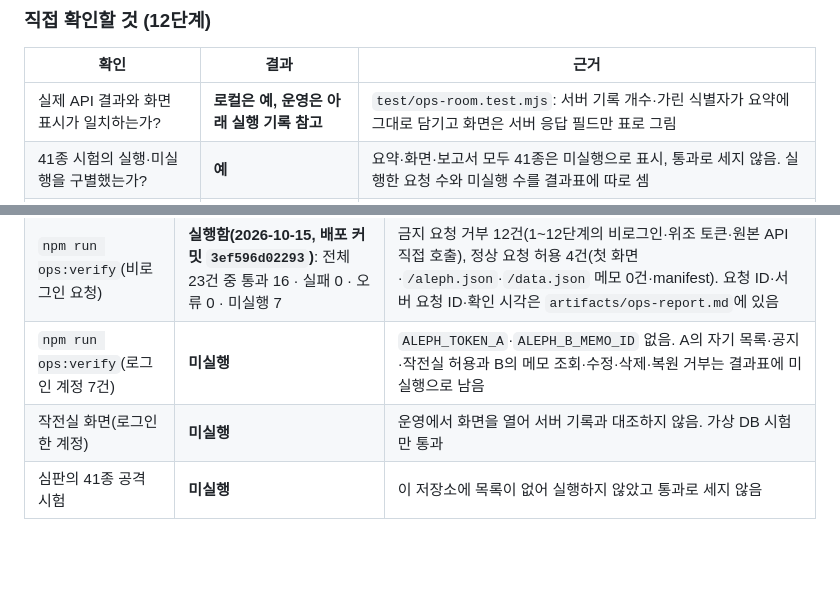
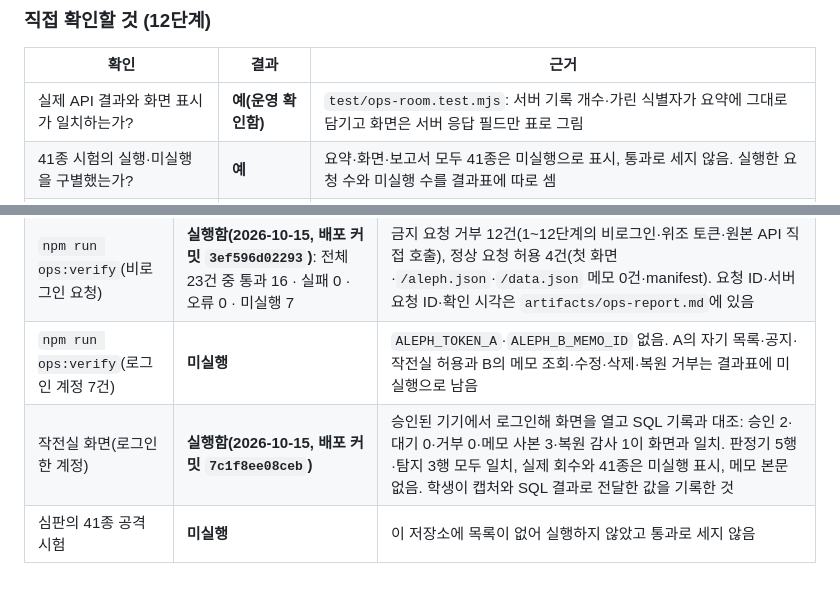
Before and after one commit to shk12170-dev/choi-bujang-secret-vault, a Markdown page: README.md, 2 parts joined by grey strips. GitHub-like rendering; blank space fills up the shorter version.

Commit message:
12단계 보완: 운영 작전실 화면과 서버 기록 대조 결과 기록
승인된 기기에서 로그인해 작전실을 열고 SQL 기록과 대조한 결과(승인 2, 대기 0, 거부 0, 메모 사본 3, 복원 감사 1 일치)를 README 실행 기록에 반영했다. 코드는 바뀌지 않았다.

Co-Authored-By: Claude Sonnet 5.5 <noreply@anthropic.com>

```diff
--- a/README.md
+++ b/README.md
@@ -798,7 +798,7 @@ npm run bundle                                                 # 제출 묶음(
 
 | 확인 | 결과 | 근거 |
 |---|---|---|
-| 실제 API 결과와 화면 표시가 일치하는가? | **로컬은 예, 운영은 아래 실행 기록 참고** | `test/ops-room.test.mjs`: 서버 기록 개수·가린 식별자가 요약에 그대로 담기고 화면은 서버 응답 필드만 표로 그림 |
+| 실제 API 결과와 화면 표시가 일치하는가? | **예(운영 확인함)** | `test/ops-room.test.mjs`: 서버 기록 개수·가린 식별자가 요약에 그대로 담기고 화면은 서버 응답 필드만 표로 그림 |
 | 41종 시험의 실행·미실행을 구별했는가? | **예** | 요약·화면·보고서 모두 41종은 미실행으로 표시, 통과로 세지 않음. 실행한 요청 수와 미실행 수를 결과표에 따로 셈 |
 | 제공 엔진과 학생 작업의 출처를 밝혔는가? | **예** | 위 「출처 구분」 표 |
 
@@ -823,5 +823,5 @@ npm run bundle                                                 # 제출 묶음(
 | 로컬 시험 묶음 | **실행함: 176개 통과, 실패 0** | `package-starter.test.mjs` 제외 |
 | `npm run ops:verify`(비로그인 요청) | **실행함(2026-10-15, 배포 커밋 `3ef596d02293`)**: 전체 23건 중 통과 16 · 실패 0 · 오류 0 · 미실행 7 | 금지 요청 거부 12건(1~12단계의 비로그인·위조 토큰·원본 API 직접 호출), 정상 요청 허용 4건(첫 화면·`/aleph.json`·`/data.json` 메모 0건·manifest). 요청 ID·서버 요청 ID·확인 시각은 `artifacts/ops-report.md`에 있음 |
 | `npm run ops:verify`(로그인 계정 7건) | **미실행** | `ALEPH_TOKEN_A`·`ALEPH_B_MEMO_ID` 없음. A의 자기 목록·공지·작전실 허용과 B의 메모 조회·수정·삭제·복원 거부는 결과표에 미실행으로 남음 |
-| 작전실 화면(로그인한 계정) | **미실행** | 운영에서 화면을 열어 서버 기록과 대조하지 않음. 가상 DB 시험만 통과 |
+| 작전실 화면(로그인한 계정) | **실행함(2026-10-15, 배포 커밋 `7c1f8ee08ceb`)** | 승인된 기기에서 로그인해 화면을 열고 SQL 기록과 대조: 승인 2·대기 0·거부 0·메모 사본 3·복원 감사 1이 화면과 일치. 판정기 5행·탐지 3행 모두 일치, 실제 회수와 41종은 미실행 표시, 메모 본문 없음. 학생이 캡처와 SQL 결과로 전달한 값을 기록한 것 |
 | 심판의 41종 공격 시험 | **미실행** | 이 저장소에 목록이 없어 실행하지 않았고 통과로 세지 않음 |
```
